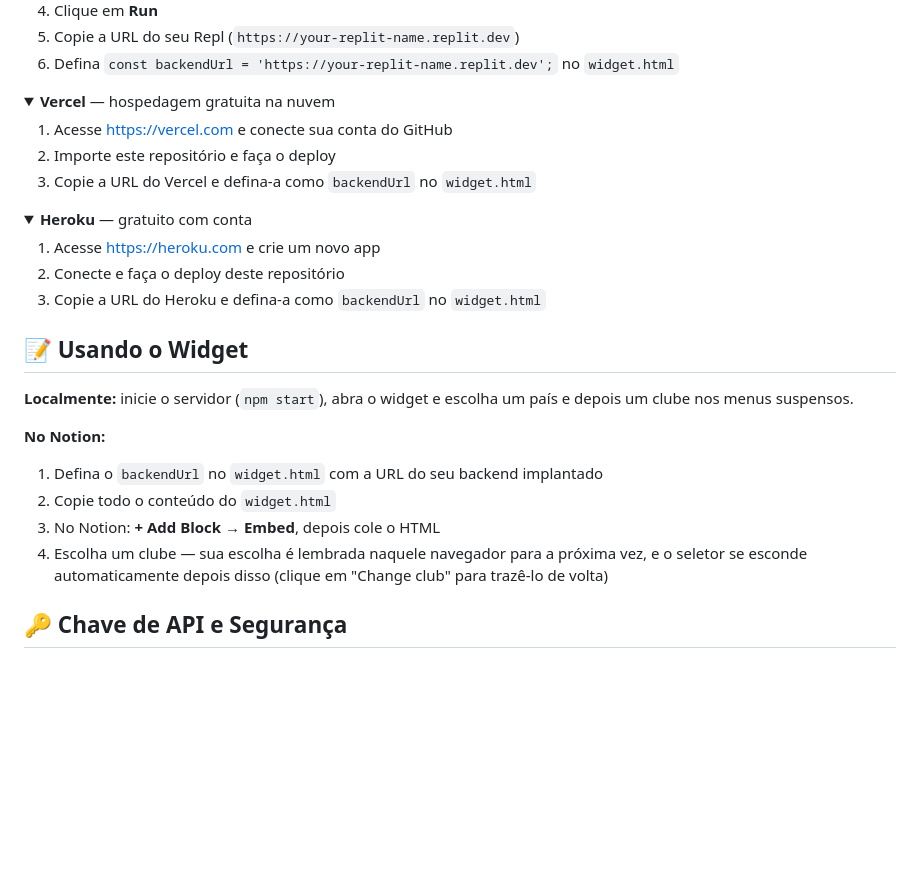
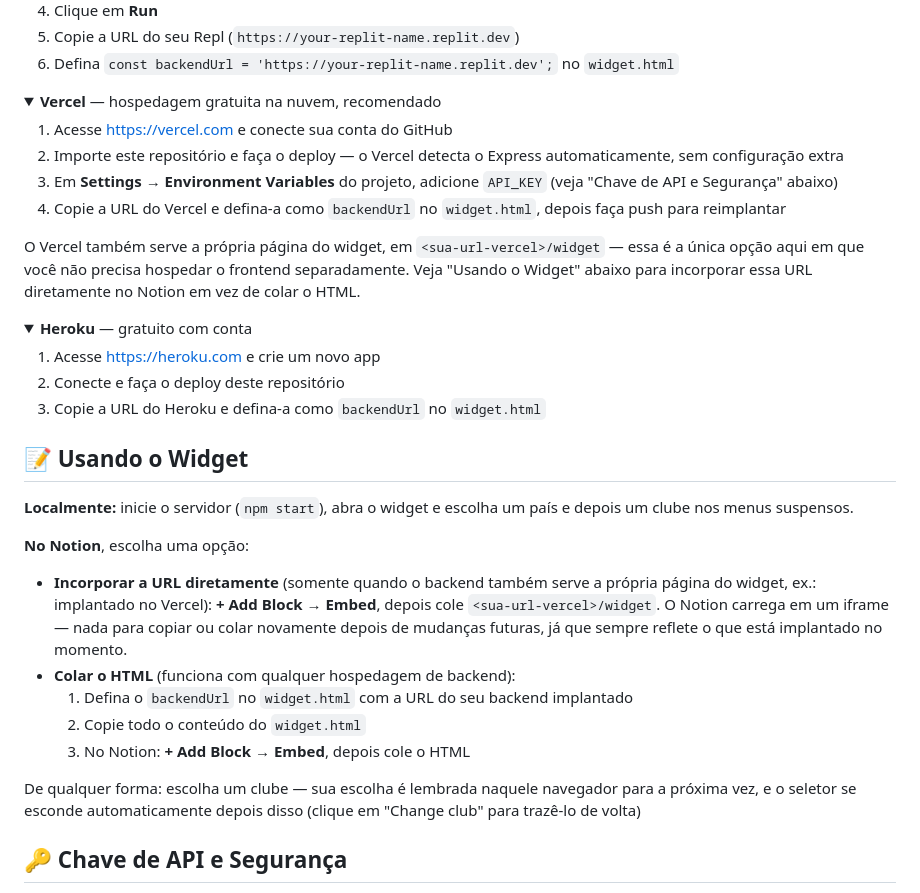
Before and after one commit to isabelleqga/notionWidgetFootball, a Markdown page: README.pt-BR.md, the part around the change. Drawn GitHub-style; folded sections open; blank space fills up the shorter version.

```diff
--- a/README.pt-BR.md
+++ b/README.pt-BR.md
@@ -62,11 +62,14 @@ Escolha uma opção e aponte a constante `backendUrl` do `widget.html` para ela.
 </details>
 
 <details>
-<summary><strong>Vercel</strong> — hospedagem gratuita na nuvem</summary>
+<summary><strong>Vercel</strong> — hospedagem gratuita na nuvem, recomendado</summary>
 
 1. Acesse https://vercel.com e conecte sua conta do GitHub
-2. Importe este repositório e faça o deploy
-3. Copie a URL do Vercel e defina-a como `backendUrl` no `widget.html`
+2. Importe este repositório e faça o deploy — o Vercel detecta o Express automaticamente, sem configuração extra
+3. Em **Settings → Environment Variables** do projeto, adicione `API_KEY` (veja "Chave de API e Segurança" abaixo)
+4. Copie a URL do Vercel e defina-a como `backendUrl` no `widget.html`, depois faça push para reimplantar
+
+O Vercel também serve a própria página do widget, em `<sua-url-vercel>/widget` — essa é a única opção aqui em que você não precisa hospedar o frontend separadamente. Veja "Usando o Widget" abaixo para incorporar essa URL diretamente no Notion em vez de colar o HTML.
 </details>
 
 <details>
@@ -81,11 +84,15 @@ Escolha uma opção e aponte a constante `backendUrl` do `widget.html` para ela.
 
 **Localmente:** inicie o servidor (`npm start`), abra o widget e escolha um país e depois um clube nos menus suspensos.
 
-**No Notion:**
-1. Defina o `backendUrl` no `widget.html` com a URL do seu backend implantado
-2. Copie todo o conteúdo do `widget.html`
-3. No Notion: **+ Add Block** → **Embed**, depois cole o HTML
-4. Escolha um clube — sua escolha é lembrada naquele navegador para a próxima vez, e o seletor se esconde automaticamente depois disso (clique em "Change club" para trazê-lo de volta)
+**No Notion**, escolha uma opção:
+
+- **Incorporar a URL diretamente** (somente quando o backend também serve a própria página do widget, ex.: implantado no Vercel): **+ Add Block** → **Embed**, depois cole `<sua-url-vercel>/widget`. O Notion carrega em um iframe — nada para copiar ou colar novamente depois de mudanças futuras, já que sempre reflete o que está implantado no momento.
+- **Colar o HTML** (funciona com qualquer hospedagem de backend):
+  1. Defina o `backendUrl` no `widget.html` com a URL do seu backend implantado
+  2. Copie todo o conteúdo do `widget.html`
+  3. No Notion: **+ Add Block** → **Embed**, depois cole o HTML
+
+De qualquer forma: escolha um clube — sua escolha é lembrada naquele navegador para a próxima vez, e o seletor se esconde automaticamente depois disso (clique em "Change club" para trazê-lo de volta)
 
 ## 🔑 Chave de API e Segurança
 
```
Also changed, not shown: CLAUDE.md (+1 -1 lines), README.md (+15 -8 lines).
